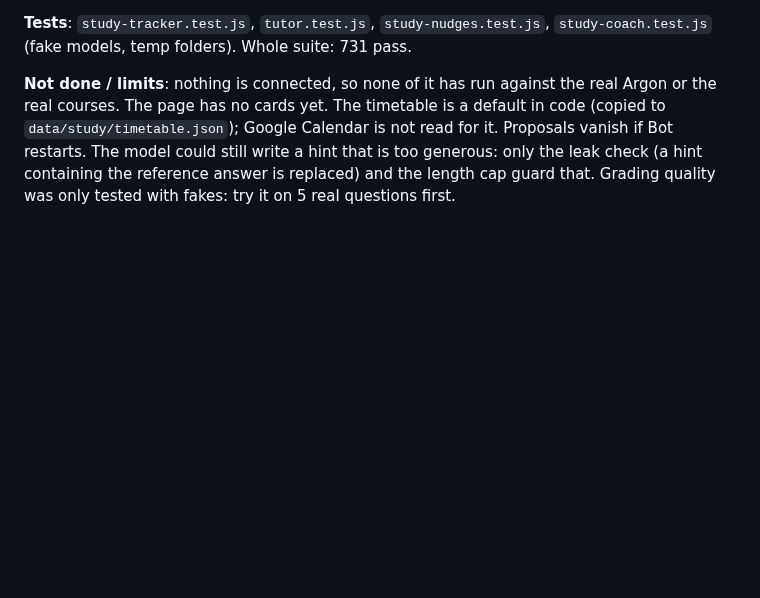
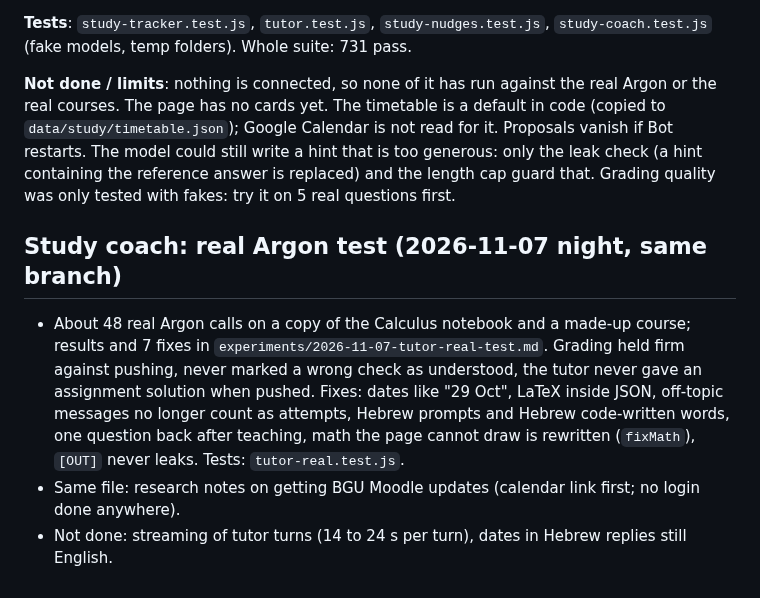
Before and after one commit to omriyaacobi/FirstAttemptAssistant, a Markdown page: PROGRESS.md, the part around the change. Rendered like a GitHub page; blank space fills up the shorter version.

Commit message:
Real tutor test notes, Moodle research, PROGRESS
Co-Authored-By: Claude Sonnet 5.5 <noreply@anthropic.com>

```diff
--- a/PROGRESS.md
+++ b/PROGRESS.md
@@ -518,3 +518,8 @@ Why: you want to keep up with the semester, and to be taught or pushed without a
 **Tests**: `study-tracker.test.js`, `tutor.test.js`, `study-nudges.test.js`, `study-coach.test.js` (fake models, temp folders). Whole suite: 731 pass.
 
 **Not done / limits**: nothing is connected, so none of it has run against the real Argon or the real courses. The page has no cards yet. The timetable is a default in code (copied to `data/study/timetable.json`); Google Calendar is not read for it. Proposals vanish if Bot restarts. The model could still write a hint that is too generous: only the leak check (a hint containing the reference answer is replaced) and the length cap guard that. Grading quality was only tested with fakes: try it on 5 real questions first.
+
+## Study coach: real Argon test (2026-11-07 night, same branch)
+- About 48 real Argon calls on a copy of the Calculus notebook and a made-up course; results and 7 fixes in `experiments/2026-11-07-tutor-real-test.md`. Grading held firm against pushing, never marked a wrong check as understood, the tutor never gave an assignment solution when pushed. Fixes: dates like "29 Oct", LaTeX inside JSON, off-topic messages no longer count as attempts, Hebrew prompts and Hebrew code-written words, one question back after teaching, math the page cannot draw is rewritten (`fixMath`), `[OUT]` never leaks. Tests: `tutor-real.test.js`.
+- Same file: research notes on getting BGU Moodle updates (calendar link first; no login done anywhere).
+- Not done: streaming of tutor turns (14 to 24 s per turn), dates in Hebrew replies still English.
```
Also changed, not shown: experiments/2026-11-07-tutor-real-test.md (added, +50 -0 lines).
